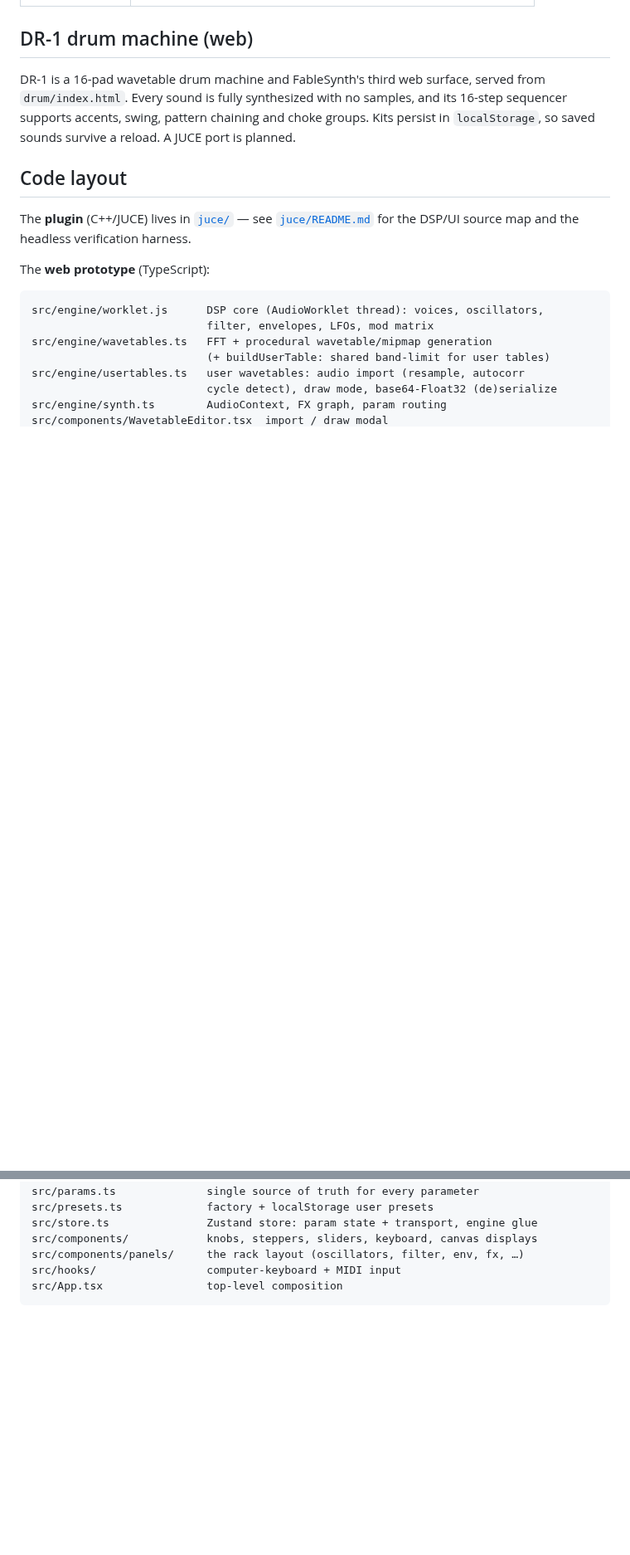
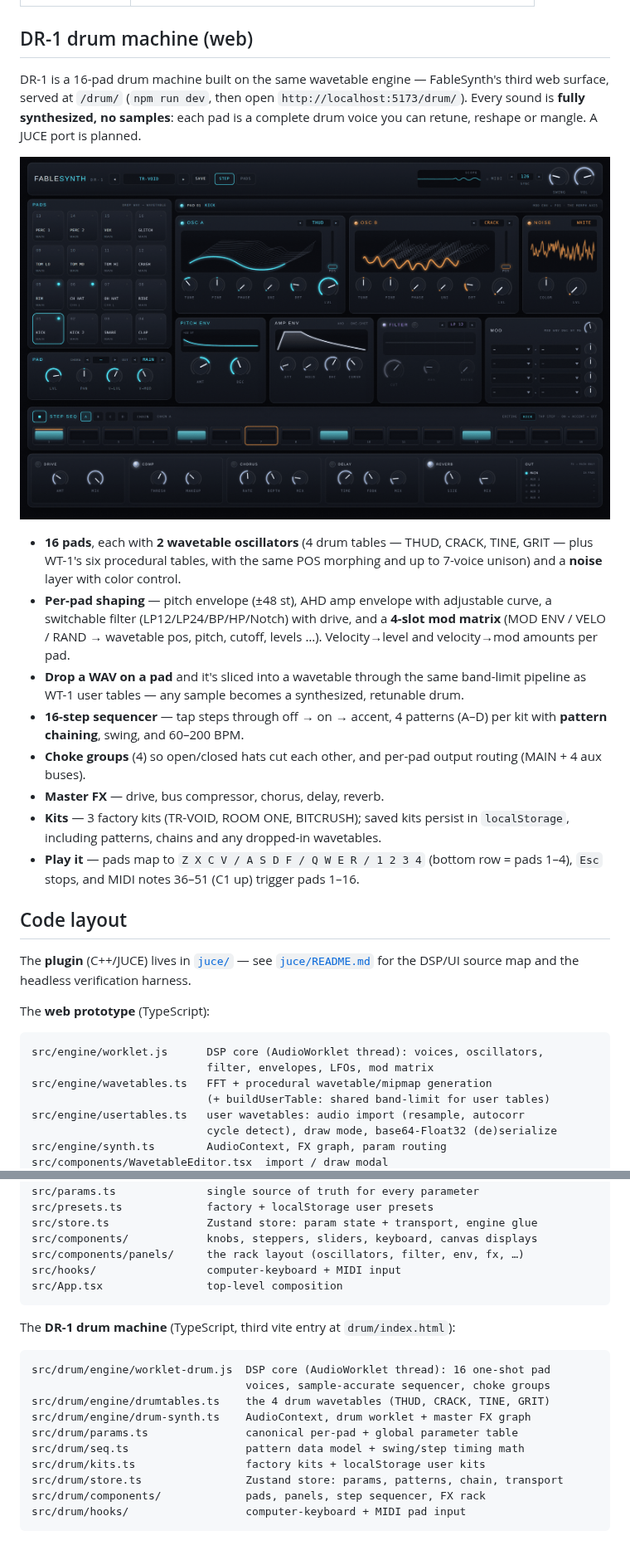
Before and after one commit to georgi/fablesynth, a Markdown page: README.md, 2 parts joined by grey strips. Shown at 83% size. Drawn GitHub-style; pictures changed too: docs/dr1.png (added); blank space fills up the shorter version.

````diff
--- a/README.md
+++ b/README.md
@@ -113,11 +113,33 @@ and play.
 
 ## DR-1 drum machine (web)
 
-DR-1 is a 16-pad wavetable drum machine and FableSynth's third web surface,
-served from `drum/index.html`. Every sound is fully synthesized with no samples,
-and its 16-step sequencer supports accents, swing, pattern chaining and choke
-groups. Kits persist in `localStorage`, so saved sounds survive a reload. A
-JUCE port is planned.
+DR-1 is a 16-pad drum machine built on the same wavetable engine — FableSynth's
+third web surface, served at `/drum/` (`npm run dev`, then open
+`http://localhost:5173/drum/`). Every sound is **fully synthesized, no
+samples**: each pad is a complete drum voice you can retune, reshape or mangle.
+A JUCE port is planned.
+
+![The DR-1 drum machine](docs/dr1.png)
+
+- **16 pads**, each with **2 wavetable oscillators** (4 drum tables — THUD,
+  CRACK, TINE, GRIT — plus WT-1's six procedural tables, with the same POS
+  morphing and up to 7-voice unison) and a **noise** layer with color control.
+- **Per-pad shaping** — pitch envelope (±48 st), AHD amp envelope with
+  adjustable curve, a switchable filter (LP12/LP24/BP/HP/Notch) with drive, and
+  a **4-slot mod matrix** (MOD ENV / VELO / RAND → wavetable pos, pitch, cutoff,
+  levels …). Velocity→level and velocity→mod amounts per pad.
+- **Drop a WAV on a pad** and it's sliced into a wavetable through the same
+  band-limit pipeline as WT-1 user tables — any sample becomes a synthesized,
+  retunable drum.
+- **16-step sequencer** — tap steps through off → on → accent, 4 patterns (A–D)
+  per kit with **pattern chaining**, swing, and 60–200 BPM.
+- **Choke groups** (4) so open/closed hats cut each other, and per-pad output
+  routing (MAIN + 4 aux buses).
+- **Master FX** — drive, bus compressor, chorus, delay, reverb.
+- **Kits** — 3 factory kits (TR-VOID, ROOM ONE, BITCRUSH); saved kits persist in
+  `localStorage`, including patterns, chains and any dropped-in wavetables.
+- **Play it** — pads map to `Z X C V / A S D F / Q W E R / 1 2 3 4` (bottom row
+  = pads 1–4), `Esc` stops, and MIDI notes 36–51 (C1 up) trigger pads 1–16.
 
 ## Code layout
 
@@ -144,3 +166,18 @@ src/components/panels/     the rack layout (oscillators, filter, env, fx, …)
 src/hooks/                 computer-keyboard + MIDI input
 src/App.tsx                top-level composition
 ```
+
+The **DR-1 drum machine** (TypeScript, third vite entry at `drum/index.html`):
+
+```
+src/drum/engine/worklet-drum.js  DSP core (AudioWorklet thread): 16 one-shot pad
+                                 voices, sample-accurate sequencer, choke groups
+src/drum/engine/drumtables.ts    the 4 drum wavetables (THUD, CRACK, TINE, GRIT)
+src/drum/engine/drum-synth.ts    AudioContext, drum worklet + master FX graph
+src/drum/params.ts               canonical per-pad + global parameter table
+src/drum/seq.ts                  pattern data model + swing/step timing math
+src/drum/kits.ts                 factory kits + localStorage user kits
+src/drum/store.ts                Zustand store: params, patterns, chain, transport
+src/drum/components/             pads, panels, step sequencer, FX rack
+src/drum/hooks/                  computer-keyboard + MIDI pad input
+```
````
Also changed, not shown: public/media/dr1-editor.png (added), 2 other files.
